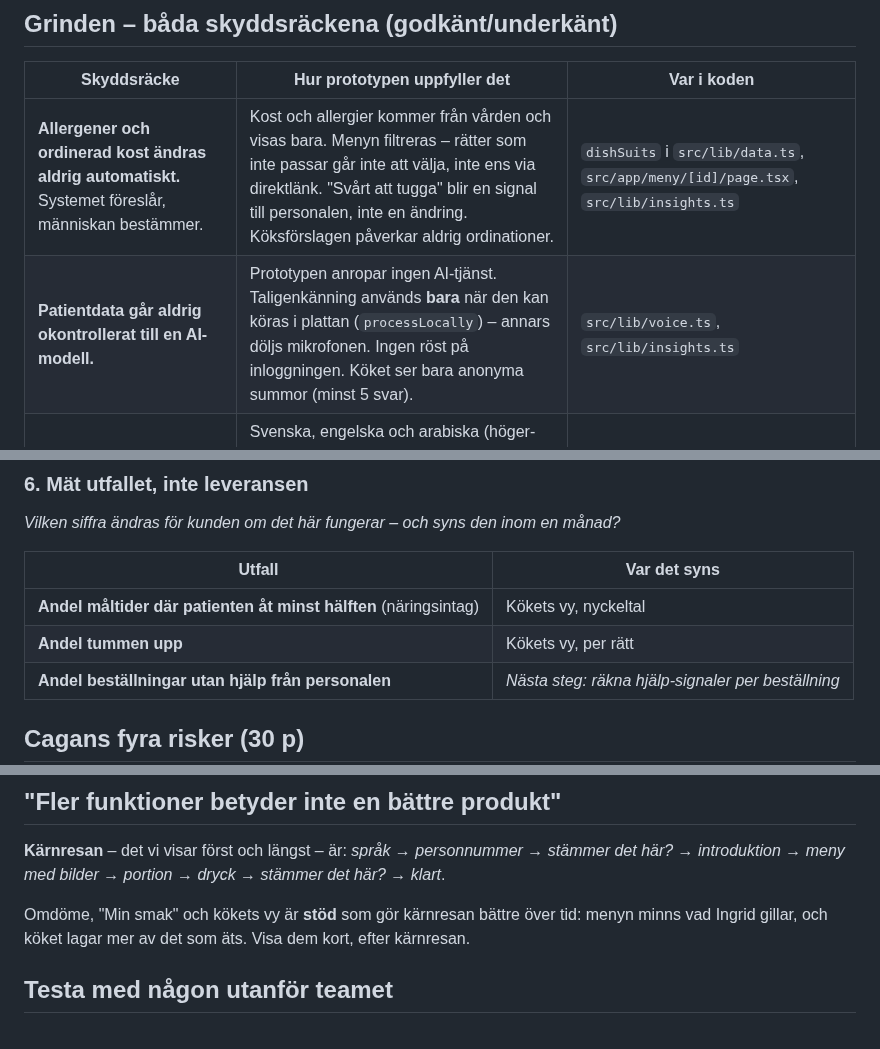
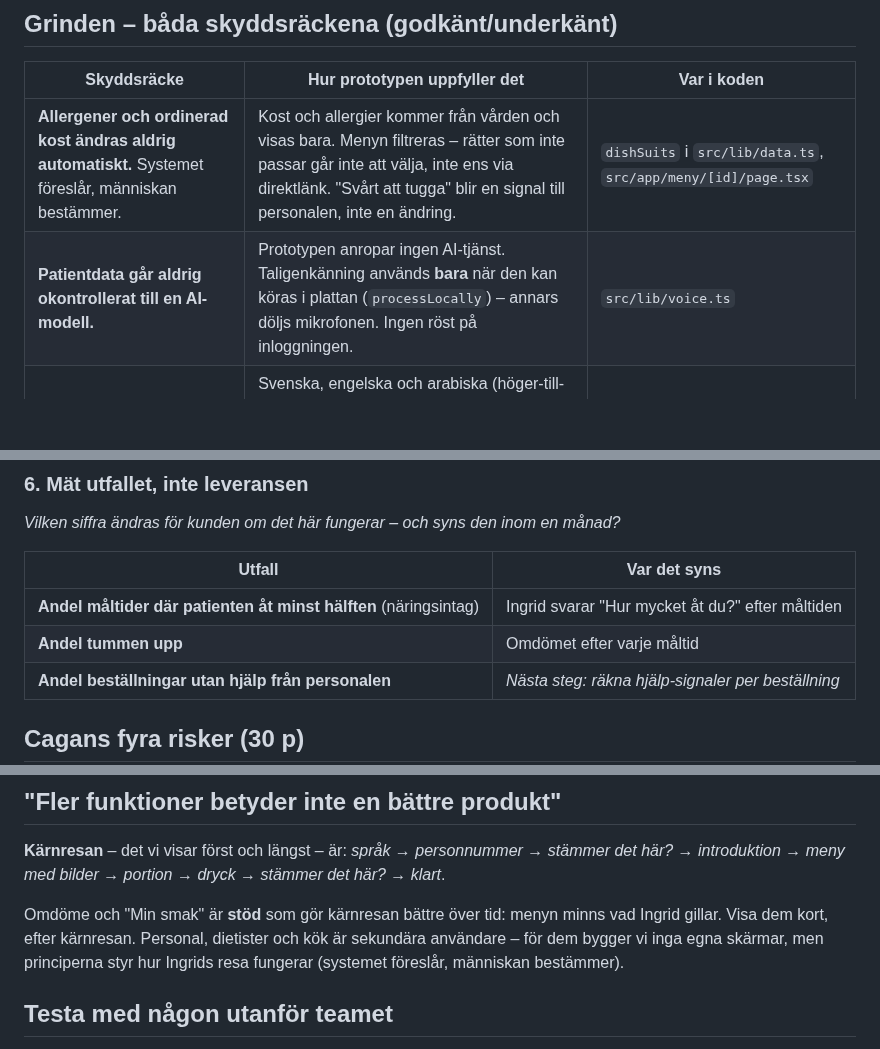
Before and after one commit to Lonestarrk/hospital-ordering-concept, a Markdown page: docs/beslut-och-bedomning.md, 3 parts joined by grey strips. Drawn GitHub-style; blank space fills up the shorter version.

```diff
--- a/docs/beslut-och-bedomning.md
+++ b/docs/beslut-och-bedomning.md
@@ -6,8 +6,8 @@ Underlag för juryn och för teamets presentation. Varje del svarar på juryns e
 
 | Skyddsräcke | Hur prototypen uppfyller det | Var i koden |
 |---|---|---|
-| **Allergener och ordinerad kost ändras aldrig automatiskt.** Systemet föreslår, människan bestämmer. | Kost och allergier kommer från vården och visas bara. Menyn filtreras – rätter som inte passar går inte att välja, inte ens via direktlänk. "Svårt att tugga" blir en signal till personalen, inte en ändring. Köksförslagen påverkar aldrig ordinationer. | `dishSuits` i `src/lib/data.ts`, `src/app/meny/[id]/page.tsx`, `src/lib/insights.ts` |
-| **Patientdata går aldrig okontrollerat till en AI-modell.** | Prototypen anropar ingen AI-tjänst. Taligenkänning används **bara** när den kan köras i plattan (`processLocally`) – annars döljs mikrofonen. Ingen röst på inloggningen. Köket ser bara anonyma summor (minst 5 svar). | `src/lib/voice.ts`, `src/lib/insights.ts` |
+| **Allergener och ordinerad kost ändras aldrig automatiskt.** Systemet föreslår, människan bestämmer. | Kost och allergier kommer från vården och visas bara. Menyn filtreras – rätter som inte passar går inte att välja, inte ens via direktlänk. "Svårt att tugga" blir en signal till personalen, inte en ändring. | `dishSuits` i `src/lib/data.ts`, `src/app/meny/[id]/page.tsx` |
+| **Patientdata går aldrig okontrollerat till en AI-modell.** | Prototypen anropar ingen AI-tjänst. Taligenkänning används **bara** när den kan köras i plattan (`processLocally`) – annars döljs mikrofonen. Ingen röst på inloggningen. | `src/lib/voice.ts` |
 | **Patientskärmar fungerar för alla – syn, motorik, språk.** | Svenska, engelska och arabiska (höger-till-vänster). Uppläsning på valt språk, större text, tryckytor ≥ 56 px, ett beslut per skärm, enkelt språk, hjälpknapp på varje sida, röst där det går. Färger i diagram är testade för färgblindhet. | `src/lib/i18n.ts`, `src/components/Screen.tsx` |
 
 ## De sex principerna (40 p)
@@ -48,8 +46,8 @@ Underlag för juryn och för teamets presentation. Varje del svarar på juryns e
 
 | Utfall | Var det syns |
 |---|---|
-| **Andel måltider där patienten åt minst hälften** (näringsintag) | Kökets vy, nyckeltal |
-| **Andel tummen upp** | Kökets vy, per rätt |
+| **Andel måltider där patienten åt minst hälften** (näringsintag) | Ingrid svarar "Hur mycket åt du?" efter måltiden |
+| **Andel tummen upp** | Omdömet efter varje måltid |
 | **Andel beställningar utan hjälp från personalen** | *Nästa steg: räkna hjälp-signaler per beställning* |
 
 ## Cagans fyra risker (30 p)
@@ -81,8 +79,10 @@ Underlag för juryn och för teamets presentation. Varje del svarar på juryns e
 **Kärnresan** – det vi visar först och längst – är: *språk → personnummer → stämmer det här? →
 introduktion → meny med bilder → portion → dryck → stämmer det här? → klart*.
 
-Omdöme, "Min smak" och kökets vy är **stöd** som gör kärnresan bättre över tid: menyn minns vad
-Ingrid gillar, och köket lagar mer av det som äts. Visa dem kort, efter kärnresan.
+Omdöme och "Min smak" är **stöd** som gör kärnresan bättre över tid: menyn minns vad
+Ingrid gillar. Visa dem kort, efter kärnresan. Personal, dietister och kök är sekundära
+användare – för dem bygger vi inga egna skärmar, men principerna styr hur Ingrids resa
+fungerar (systemet föreslår, människan bestämmer).
 
 ## Testa med någon utanför teamet
 
```
Also changed, not shown: other parts of docs/beslut-och-bedomning.md (+1 -4 lines), README.md (+5 -23 lines), docs/lansering/kom-igang-sida1.png, docs/skarmbilder/14-koket.png (deleted), 7 other files.
